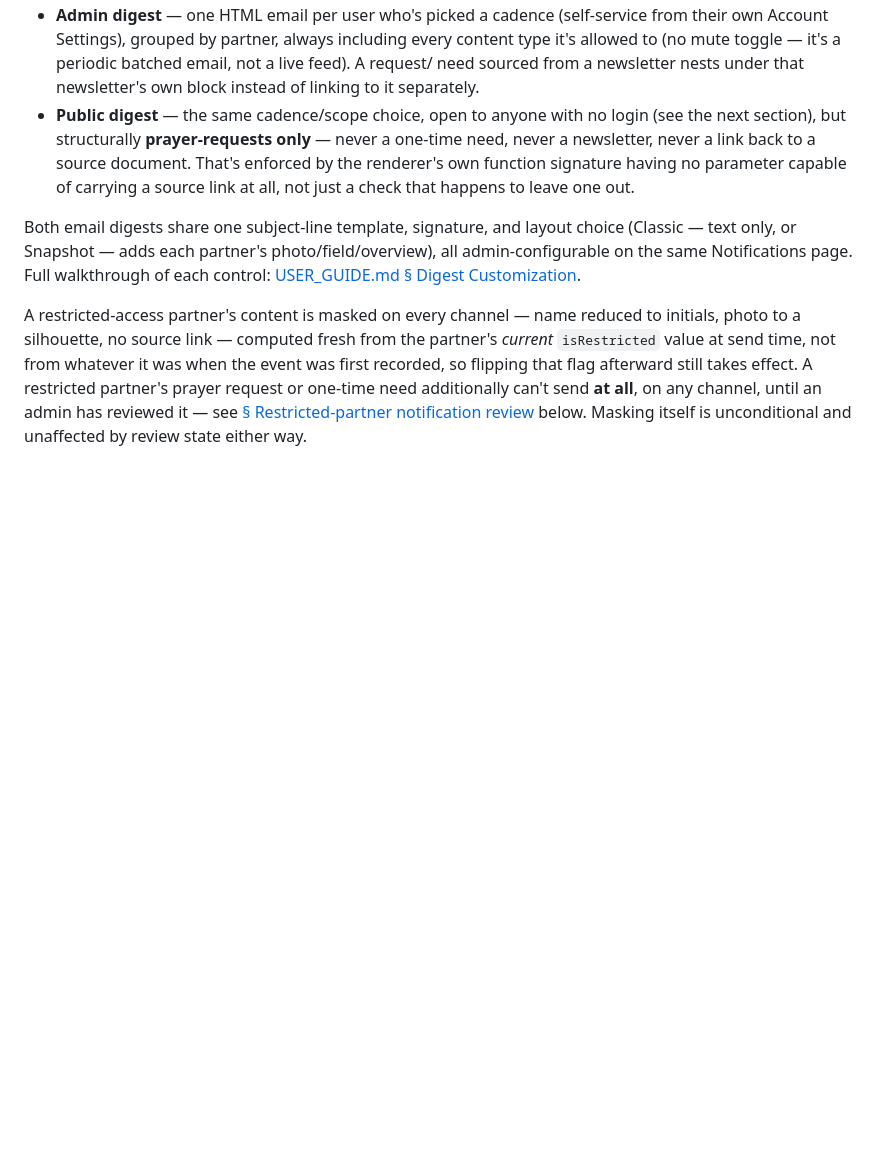
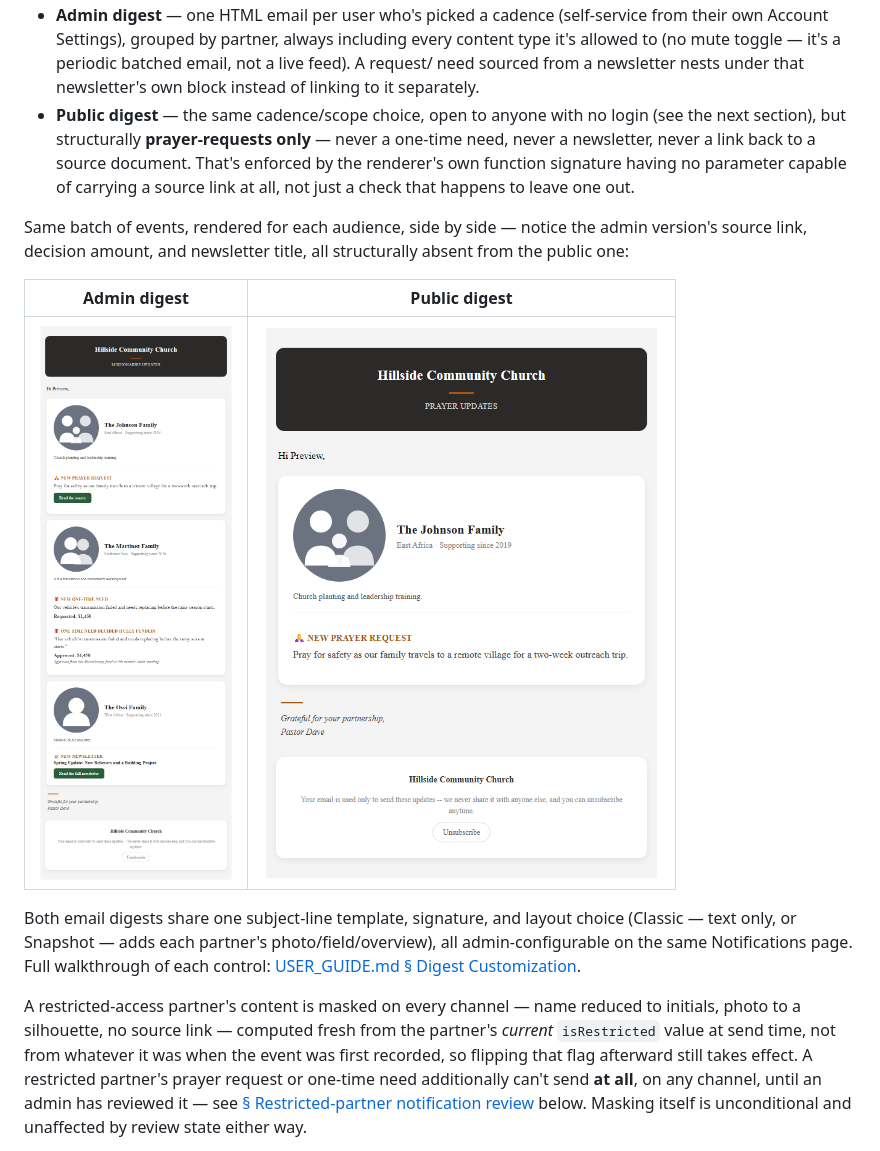
Before and after one commit to neckermann/missions-partner-tracker, a Markdown page: ADMIN_GUIDE.md, the part around the change. Drawn GitHub-style; pictures changed too: docs/assets/screenshots/digest-email-admin.png (added), docs/assets/screenshots/digest-email-public.png (added); blank space fills up the shorter version.

```diff
--- a/ADMIN_GUIDE.md
+++ b/ADMIN_GUIDE.md
@@ -648,6 +648,14 @@ backlog).
   carrying a source link at all, not just a check that happens to leave
   one out.
 
+Same batch of events, rendered for each audience, side by side — notice
+the admin version's source link, decision amount, and newsletter title,
+all structurally absent from the public one:
+
+| Admin digest | Public digest |
+| --- | --- |
+| ![An example admin digest email, with a source link and a one-time need's requested/approved amounts](docs/assets/screenshots/digest-email-admin.png) | ![The same batch of events rendered for the public digest -- prayer requests only, no source link, no amount](docs/assets/screenshots/digest-email-public.png) |
+
 Both email digests share one subject-line template, signature, and
 layout choice (Classic — text only, or Snapshot — adds each partner's
 photo/field/overview), all admin-configurable on the same Notifications
```
Also changed, not shown: USER_GUIDE.md (+9 -0 lines), docs/assets/screenshots/pending-notifications.png, 3 other files.
